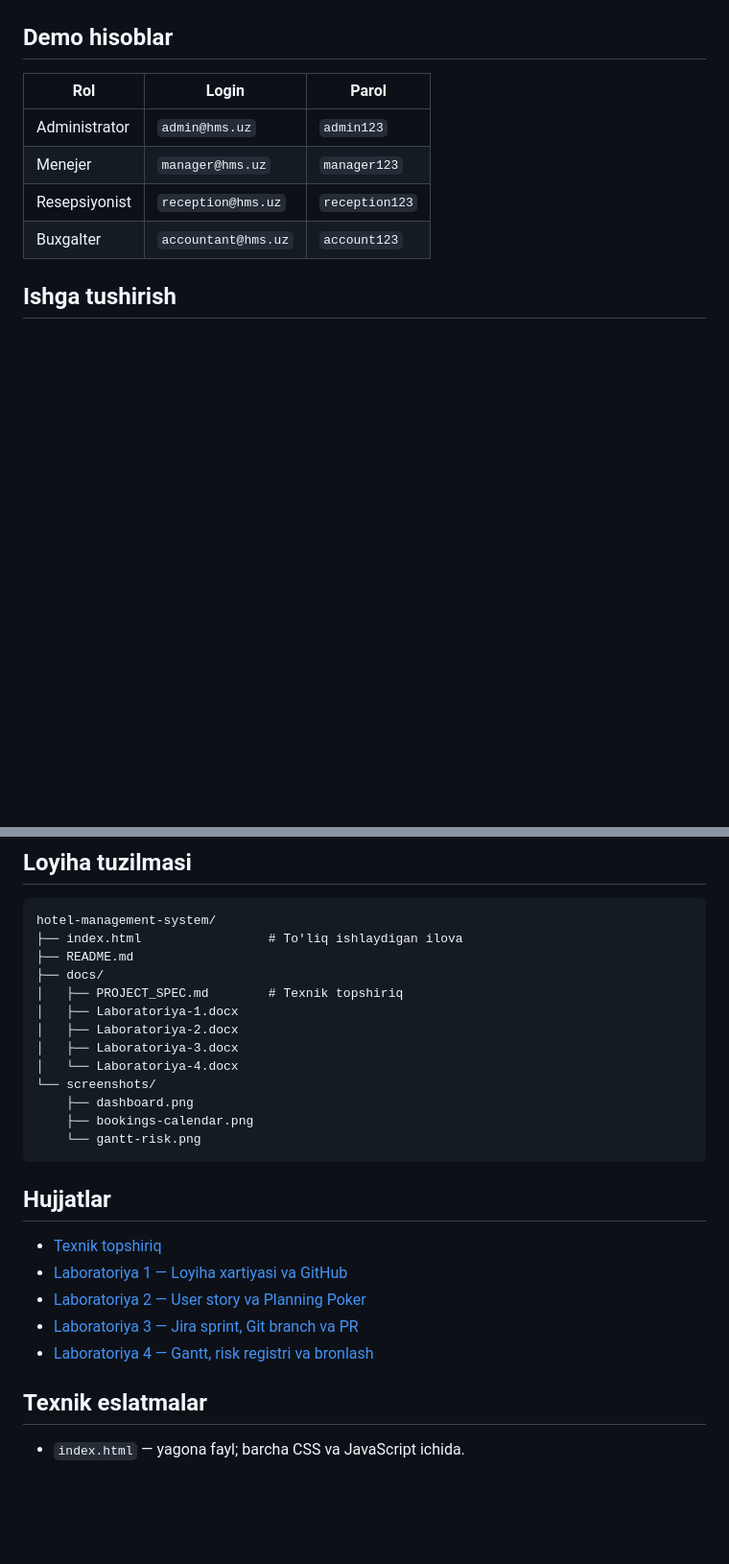
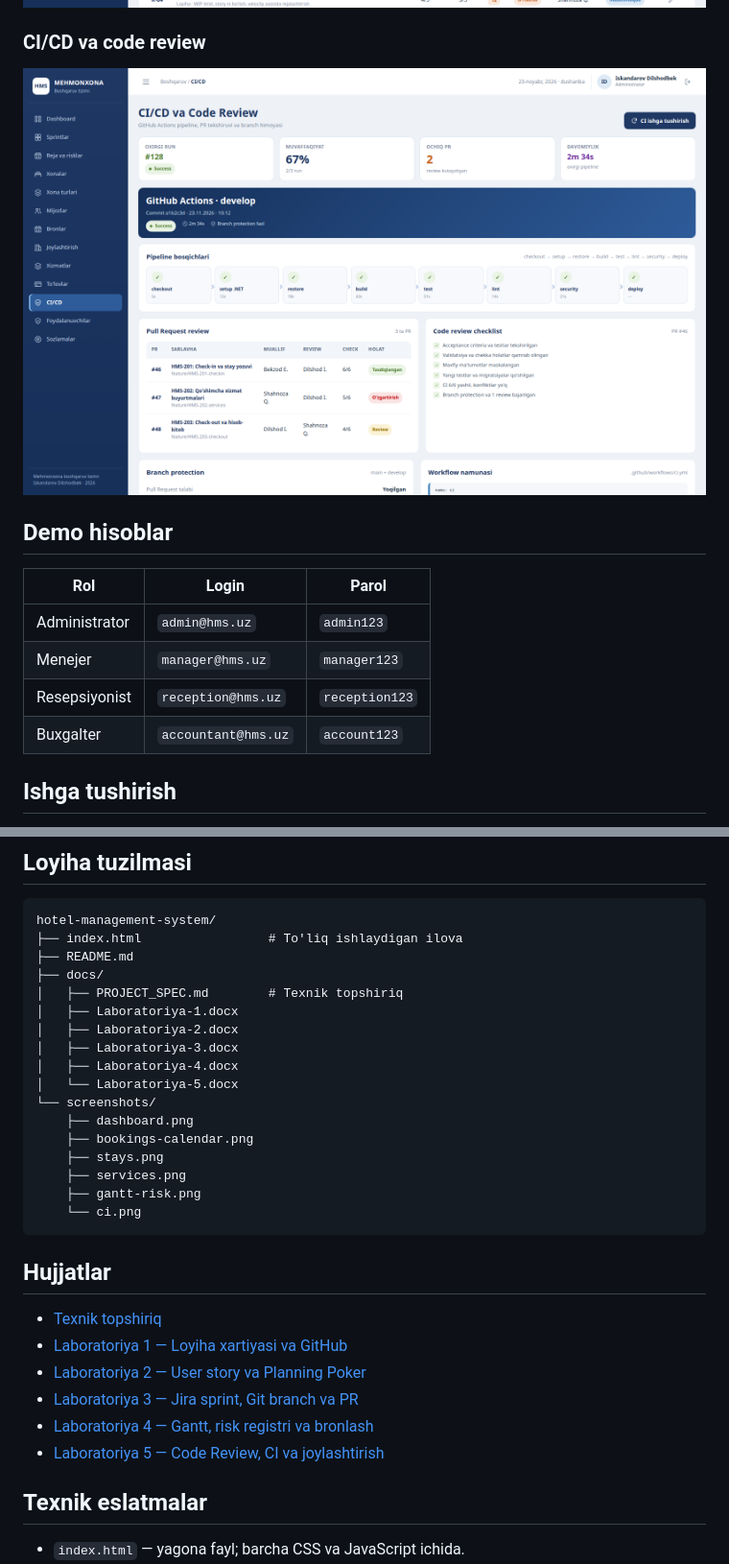
Before and after one commit to DilshodSoftware/hotel-management-system, a Markdown page: README.md, 2 parts joined by grey strips. Shown at 96% size. GitHub-like rendering; pictures changed too: screenshots/ci.png (added), screenshots/gantt-risk.png; blank space fills up the shorter version.

````diff
--- a/README.md
+++ b/README.md
@@ -28,6 +37,10 @@ Mehmonxona faoliyatini boshqarish uchun **bitta HTML faylda** ishlaydigan demo w
 ### Gantt va risk registri
 
 ![Gantt va risklar](screenshots/gantt-risk.png)
+
+### CI/CD va code review
+
+![CI/CD](screenshots/ci.png)
 
 ## Demo hisoblar
 
@@ -67,11 +80,15 @@ hotel-management-system/
 │   ├── Laboratoriya-1.docx
 │   ├── Laboratoriya-2.docx
 │   ├── Laboratoriya-3.docx
-│   └── Laboratoriya-4.docx
+│   ├── Laboratoriya-4.docx
+│   └── Laboratoriya-5.docx
 └── screenshots/
     ├── dashboard.png
     ├── bookings-calendar.png
-    └── gantt-risk.png
+    ├── stays.png
+    ├── services.png
+    ├── gantt-risk.png
+    └── ci.png
 ```
 
 ## Hujjatlar
@@ -81,6 +98,7 @@ hotel-management-system/
 - [Laboratoriya 2 — User story va Planning Poker](docs/Laboratoriya-2.docx)
 - [Laboratoriya 3 — Jira sprint, Git branch va PR](docs/Laboratoriya-3.docx)
 - [Laboratoriya 4 — Gantt, risk registri va bronlash](docs/Laboratoriya-4.docx)
+- [Laboratoriya 5 — Code Review, CI va joylashtirish](docs/Laboratoriya-5.docx)
 
 ## Texnik eslatmalar
 
````
Also changed, not shown: other parts of README.md (+10 -1 lines), screenshots/bookings-calendar.png, screenshots/dashboard.png, screenshots/services.png (added), screenshots/stays.png (added), 1 other file.
